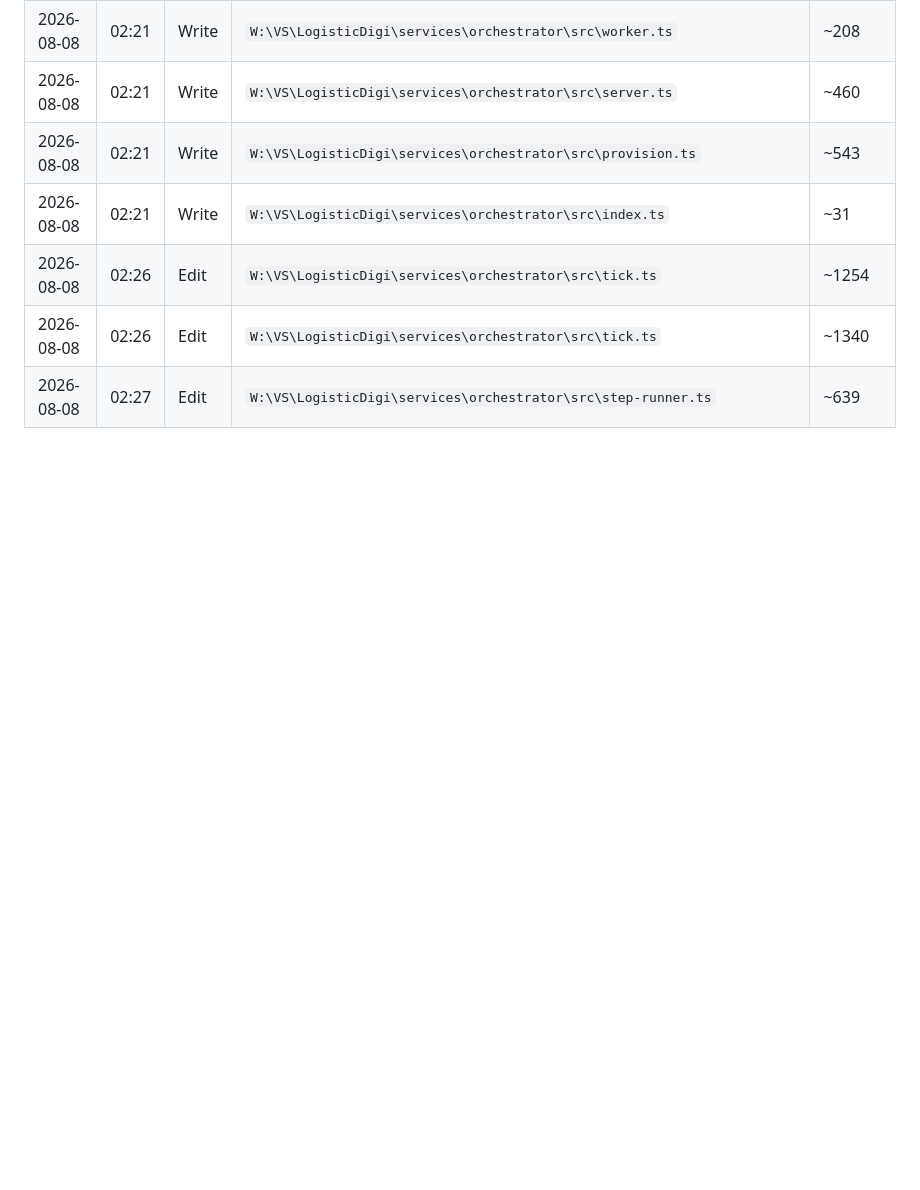
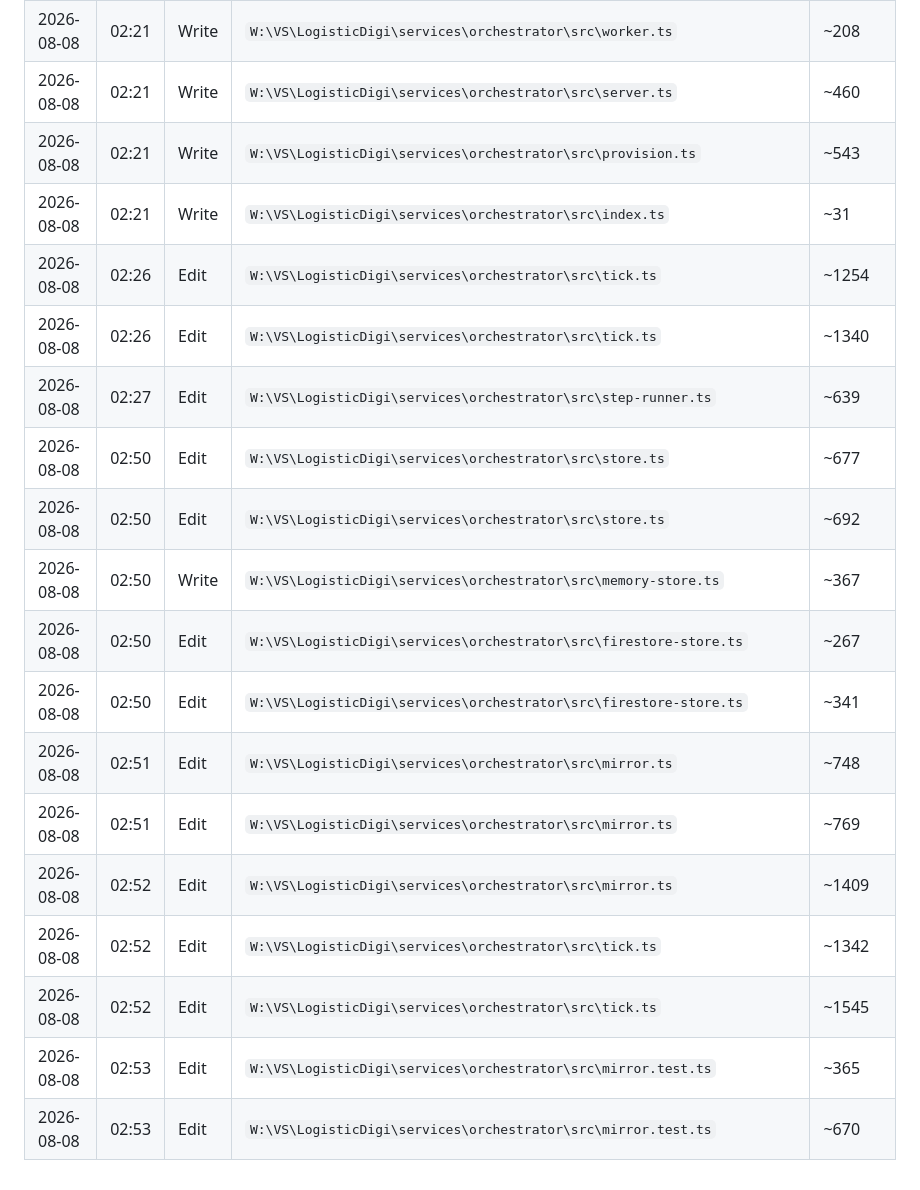
Before and after one commit to Pusparaj99op/LogisticDigi, a Markdown page: .claude/sessions/write-log.md, the part around the change. Rendered like a GitHub page; blank space fills up the shorter version.

```diff
--- a/.claude/sessions/write-log.md
+++ b/.claude/sessions/write-log.md
@@ -160,3 +160,15 @@
 | 2026-08-08 | 02:26 | Edit | `W:\VS\LogisticDigi\services\orchestrator\src\tick.ts` | ~1254 |
 | 2026-08-08 | 02:26 | Edit | `W:\VS\LogisticDigi\services\orchestrator\src\tick.ts` | ~1340 |
 | 2026-08-08 | 02:27 | Edit | `W:\VS\LogisticDigi\services\orchestrator\src\step-runner.ts` | ~639 |
+| 2026-08-08 | 02:50 | Edit | `W:\VS\LogisticDigi\services\orchestrator\src\store.ts` | ~677 |
+| 2026-08-08 | 02:50 | Edit | `W:\VS\LogisticDigi\services\orchestrator\src\store.ts` | ~692 |
+| 2026-08-08 | 02:50 | Write | `W:\VS\LogisticDigi\services\orchestrator\src\memory-store.ts` | ~367 |
+| 2026-08-08 | 02:50 | Edit | `W:\VS\LogisticDigi\services\orchestrator\src\firestore-store.ts` | ~267 |
+| 2026-08-08 | 02:50 | Edit | `W:\VS\LogisticDigi\services\orchestrator\src\firestore-store.ts` | ~341 |
+| 2026-08-08 | 02:51 | Edit | `W:\VS\LogisticDigi\services\orchestrator\src\mirror.ts` | ~748 |
+| 2026-08-08 | 02:51 | Edit | `W:\VS\LogisticDigi\services\orchestrator\src\mirror.ts` | ~769 |
+| 2026-08-08 | 02:52 | Edit | `W:\VS\LogisticDigi\services\orchestrator\src\mirror.ts` | ~1409 |
+| 2026-08-08 | 02:52 | Edit | `W:\VS\LogisticDigi\services\orchestrator\src\tick.ts` | ~1342 |
+| 2026-08-08 | 02:52 | Edit | `W:\VS\LogisticDigi\services\orchestrator\src\tick.ts` | ~1545 |
+| 2026-08-08 | 02:53 | Edit | `W:\VS\LogisticDigi\services\orchestrator\src\mirror.test.ts` | ~365 |
+| 2026-08-08 | 02:53 | Edit | `W:\VS\LogisticDigi\services\orchestrator\src\mirror.test.ts` | ~670 |
```
